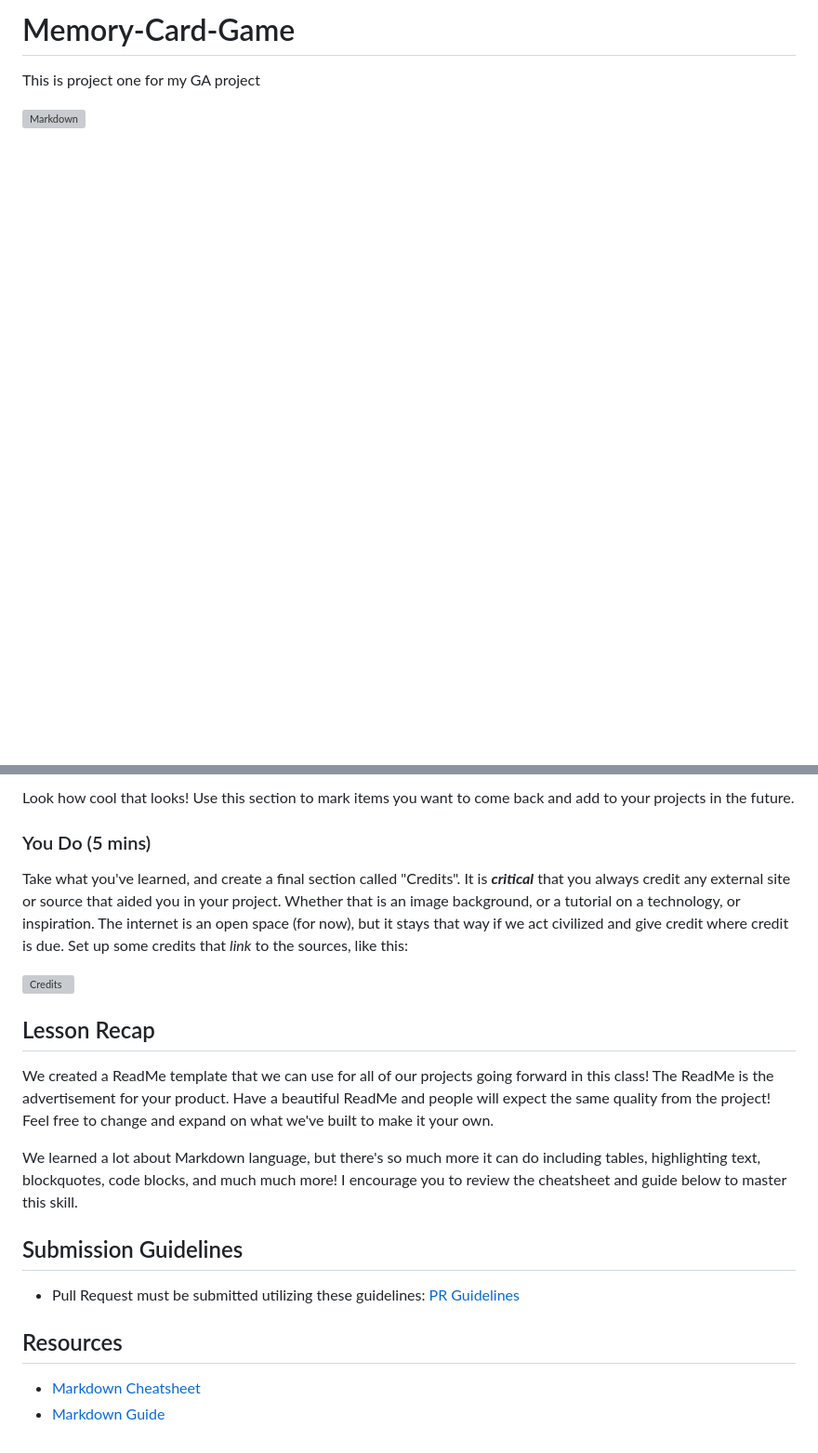
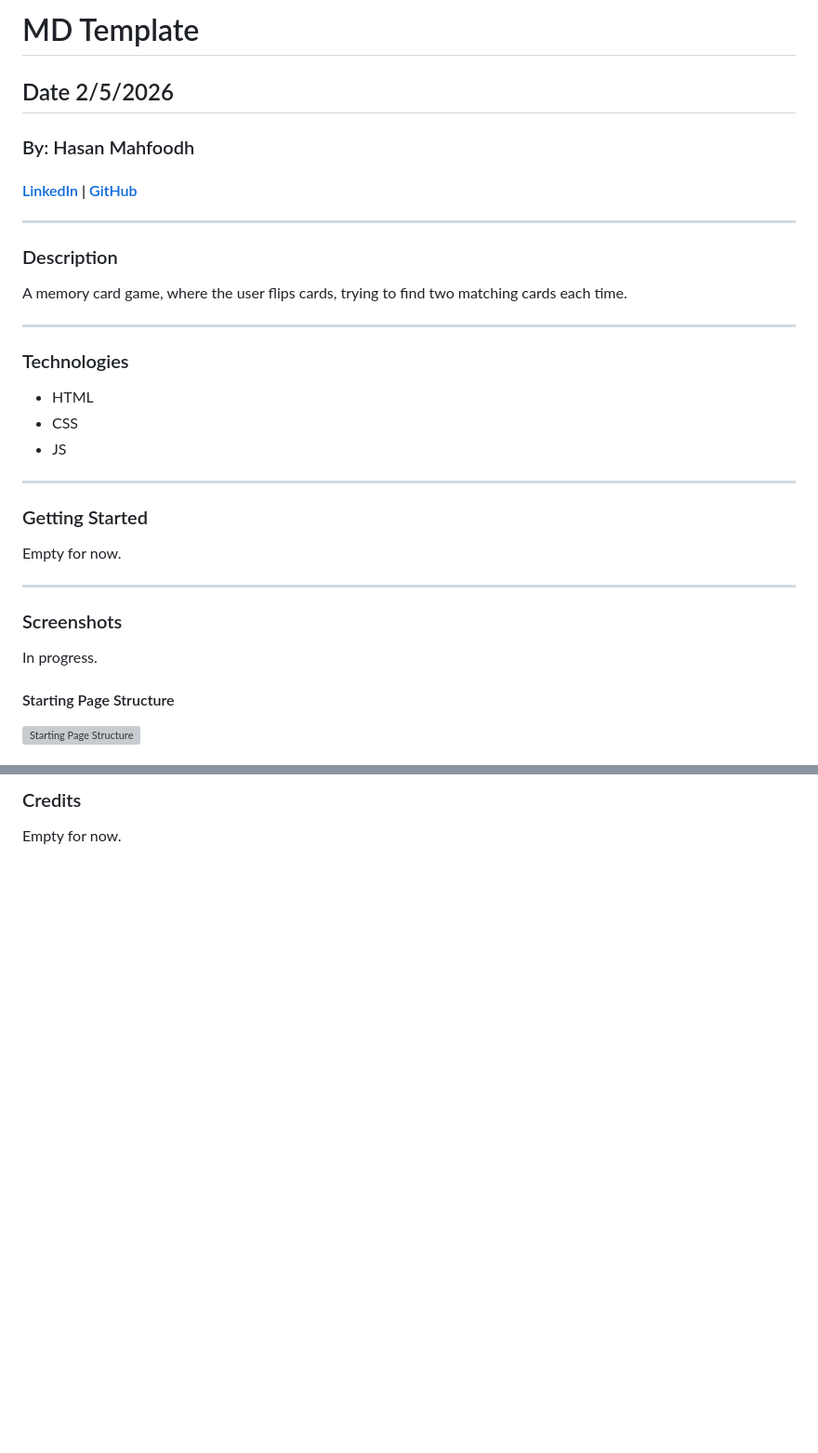
Before and after one commit to v7sn0/Memory-Card-Game, a Markdown page: README.md, 2 parts joined by grey strips. Shown: that part at 93% size. GitHub-like rendering; blank space fills up the shorter version; grey boxes are pictures that could not be loaded.

```diff
--- a/README.md
+++ b/README.md
@@ -1,4 +1,31 @@
-# Memory-Card-Game
-This is project one for my GA project
+# MD Template #
 
-![Markdown](https://justyy.com/wp-content/uploads/2016/01/markdown-syntax-language.png)
+## Date 2/5/2026 ##
+
+### By: Hasan Mahfoodh ###
+
+#### [LinkedIn](www.linkedin.com/in/hasan-mahfoodh-84916b3a8) | [GitHub](https://github.com/v7sn0) ####
+
+***
+### Description ###
+A memory card game, where the user flips cards, trying to find two matching cards each time.
+
+***
+
+### Technologies ###
+
+* HTML
+* CSS
+* JS
+
+***
+
+### Getting Started ###
+  Empty for now.
+***
+
+### Screenshots ###
+In progress.
+#### Starting Page Structure ####
+![Starting Page Structure]("page1.drawio.png")
+
@@ -142,26 +50,2 @@ You can also create task lists in markdown with checked and unchecked items. We'
-Look how cool that looks! Use this section to mark items you want to come back and add to your projects in the future.
-
-
-### You Do (5 mins)
-
-Take what you've learned, and create a final section called "Credits".  It is ***critical*** that you always credit any external site or source that aided you in your project. Whether that is an image background, or a tutorial on a technology, or inspiration.  The internet is an open space (for now), but it stays that way if we act civilized and give credit where credit is due.  Set up some credits that *link* to the sources, like this:
-
-![Credits](https://i.imgur.com/j3or5xj.png)
-
-
-## Lesson Recap
-
-We created a ReadMe template that we can use for all of our projects going forward in this class! The ReadMe is the advertisement for your product.  Have a beautiful ReadMe and people will expect the same quality from the project!  Feel free to change and expand on what we've built to make it your own.
-
-We learned a lot about Markdown language, but there's so much more it can do including tables, highlighting text, blockquotes, code blocks, and much much more! I encourage you to review the cheatsheet and guide below to master this skill.
-
-
-## Submission Guidelines
-
-- Pull Request must be submitted utilizing these guidelines: [PR Guidelines](https://github.com/SEB-Core/pr_template)
-
-
-## Resources
-
- - [Markdown Cheatsheet](https://www.markdownguide.org/cheat-sheet/)
- - [Markdown Guide](https://ia.net/writer/support/general/markdown-guide)
+### Credits ###
+Empty for now.
```
Also changed, not shown: other parts of README.md (+13 -132 lines), page1.drawio.png (added), page2.drawio.png (added), page3.drawio.png (added), page4.drawio.png (added).
